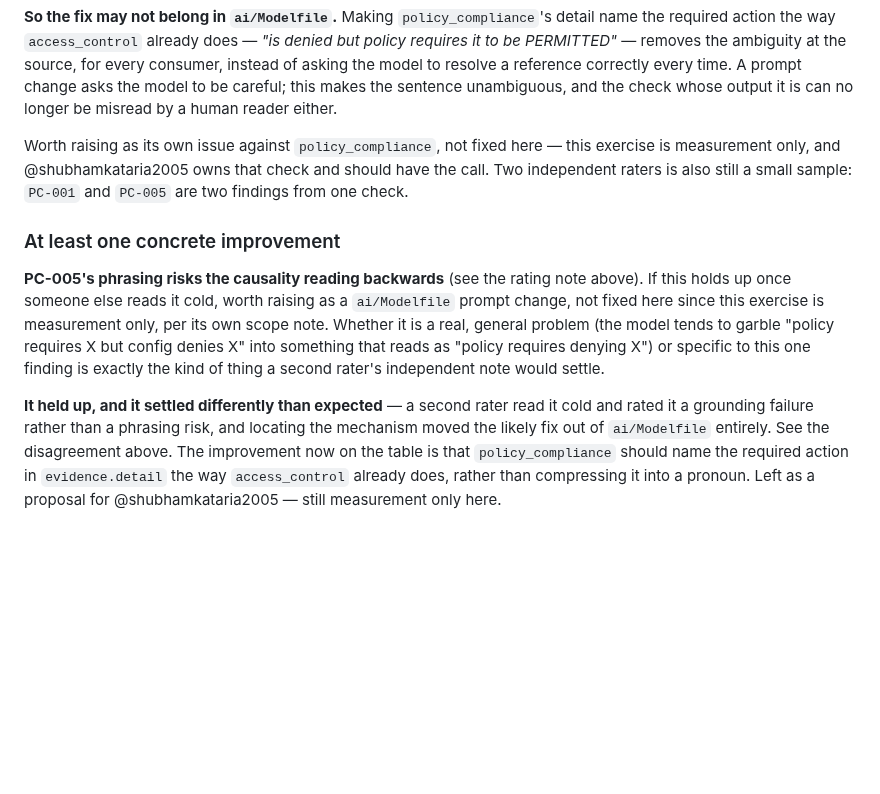
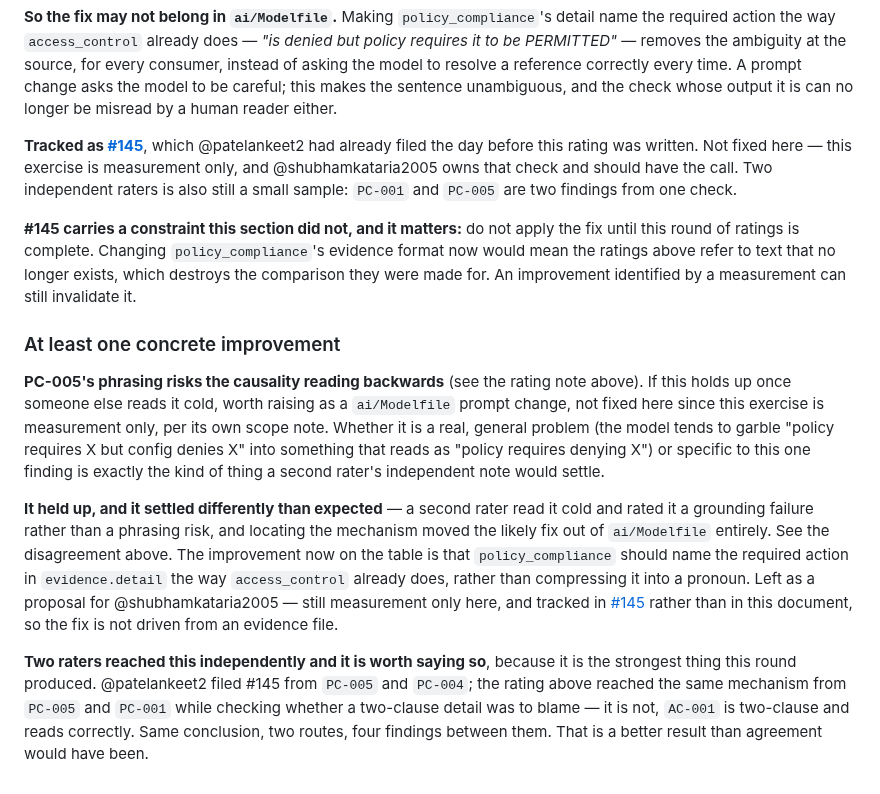
Before and after one commit to ARSH871-bot/Netwise, a Markdown page: docs/evaluation.md, the part around the change. GitHub-like rendering; blank space fills up the shorter version.

Commit message:
docs: point the evaluation at #145, and record its timing constraint
The rating I added in #144 said the pronoun problem was "worth raising as
its own issue". It already had one: @patelankeet2 filed #145 the day
before, from PC-005 and PC-004. I did not check, and filed a duplicate
(#147, now closed) on top of that.

Cross-references #145 in both places the evaluation discusses the fix, so
the document points at the tracker rather than reading as the place the
work is driven from.

Records the constraint #145 carries and this document did not: do not
apply the fix until this round of ratings is complete, because changing
the evidence format now means the ratings refer to text that no longer
exists. An improvement identified by a measurement can still invalidate
the measurement, and that is worth stating in an evidence file rather
than only in a tracker.

Also records that two raters reached the mechanism independently, from
four findings between them and by different routes -- one from PC-005 and
PC-004, the other from PC-005 and PC-001 while ruling out the two-clause
hypothesis. That is a stronger result than agreement, and it was invisible
with the two accounts sitting in separate places.

```diff
--- a/docs/evaluation.md
+++ b/docs/evaluation.md
@@ -570,10 +570,17 @@ resolve a reference correctly every time. A prompt change asks the model to be
 careful; this makes the sentence unambiguous, and the check whose output it is
 can no longer be misread by a human reader either.
 
-Worth raising as its own issue against `policy_compliance`, not fixed here —
-this exercise is measurement only, and @shubhamkataria2005 owns that check and
-should have the call. Two independent raters is also still a small sample:
-`PC-001` and `PC-005` are two findings from one check.
+**Tracked as [#145](https://github.com/ARSH871-bot/Netwise/issues/145)**, which
+@patelankeet2 had already filed the day before this rating was written. Not
+fixed here — this exercise is measurement only, and @shubhamkataria2005 owns
+that check and should have the call. Two independent raters is also still a
+small sample: `PC-001` and `PC-005` are two findings from one check.
+
+**#145 carries a constraint this section did not, and it matters:** do not
+apply the fix until this round of ratings is complete. Changing
+`policy_compliance`'s evidence format now would mean the ratings above refer
+to text that no longer exists, which destroys the comparison they were made
+for. An improvement identified by a measurement can still invalidate it.
 
 ### At least one concrete improvement
 
@@ -593,4 +600,14 @@ entirely. See the disagreement above. The improvement now on the table is
 that `policy_compliance` should name the required action in
 `evidence.detail` the way `access_control` already does, rather than
 compressing it into a pronoun. Left as a proposal for
-@shubhamkataria2005 — still measurement only here.
+@shubhamkataria2005 — still measurement only here, and tracked in
+[#145](https://github.com/ARSH871-bot/Netwise/issues/145) rather than in this
+document, so the fix is not driven from an evidence file.
+
+**Two raters reached this independently and it is worth saying so**, because
+it is the strongest thing this round produced. @patelankeet2 filed #145 from
+`PC-005` and `PC-004`; the rating above reached the same mechanism from
+`PC-005` and `PC-001` while checking whether a two-clause detail was to blame
+— it is not, `AC-001` is two-clause and reads correctly. Same conclusion, two
+routes, four findings between them. That is a better result than agreement
+would have been.
```
